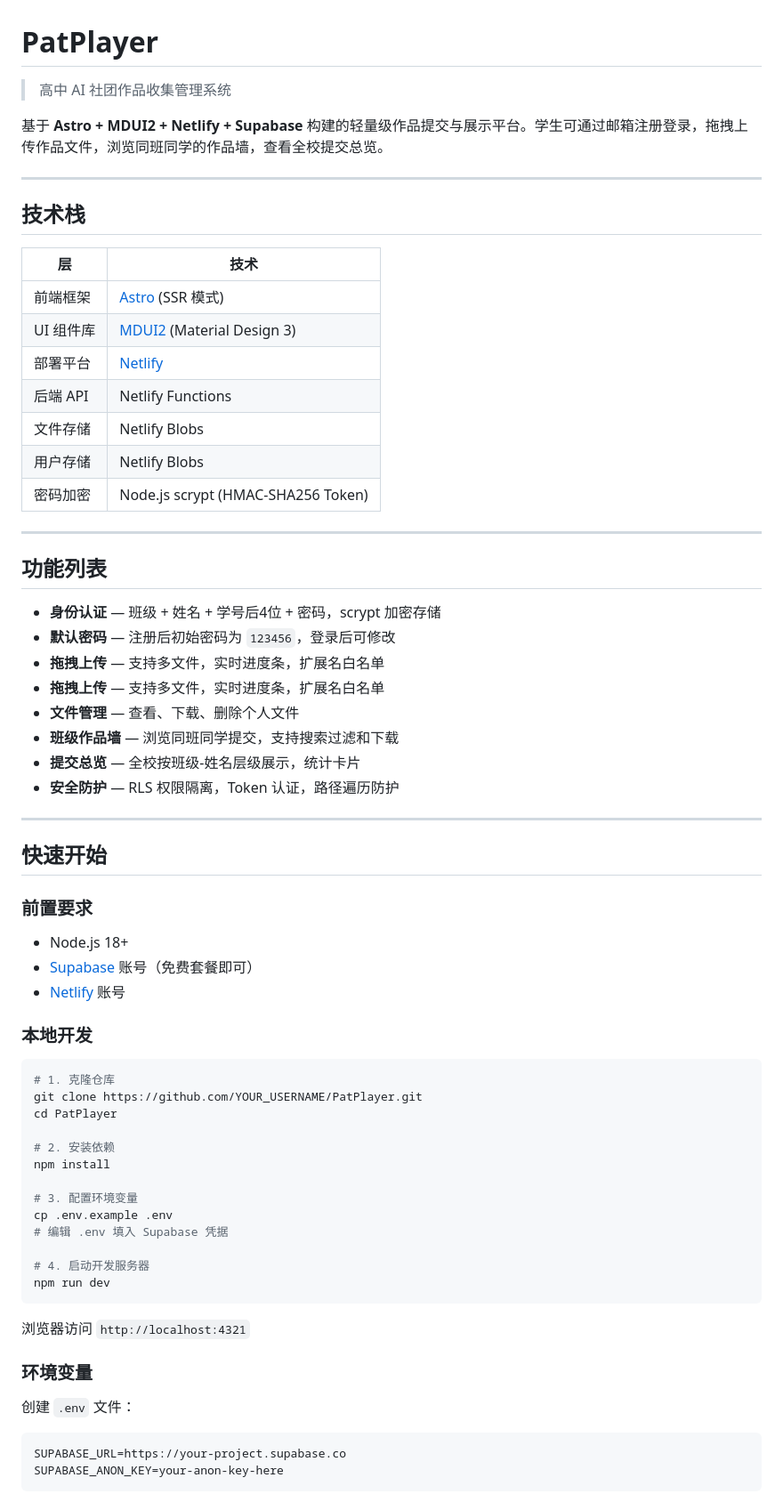
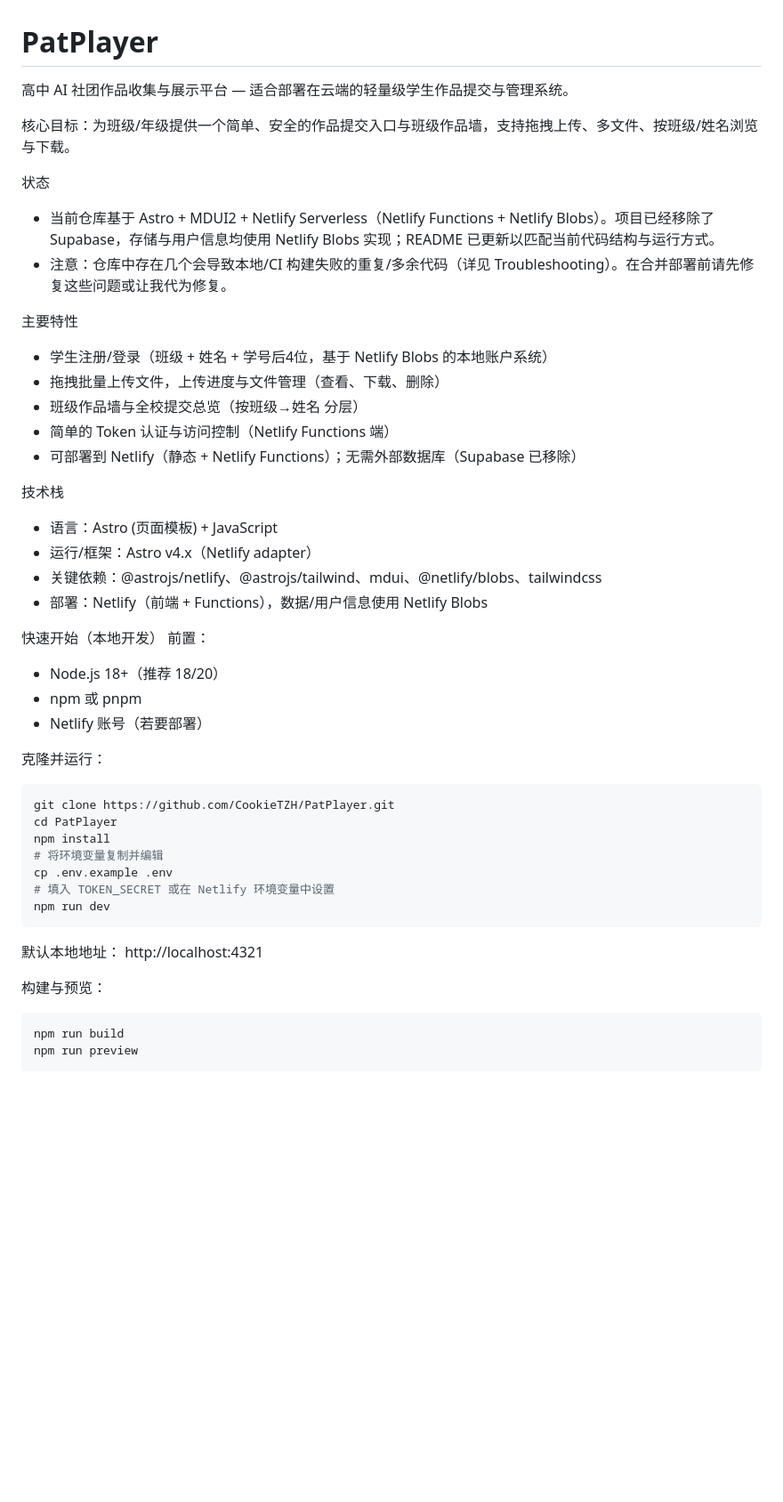
Before and after one commit to Dc-D666/pat-collector, a Markdown page: README.md, the part around one of its changes. Shown at 89% size. Rendered like a GitHub page; blank space fills up the shorter version.

Commit message:
docs: update README to reflect Netlify Blobs usage and remove Supabase references

````diff
--- a/README.md
+++ b/README.md
@@ -1,72 +1,48 @@
 # PatPlayer
 
-> 高中 AI 社团作品收集管理系统
+高中 AI 社团作品收集与展示平台 — 适合部署在云端的轻量级学生作品提交与管理系统。
 
-基于 **Astro + MDUI2 + Netlify + Supabase** 构建的轻量级作品提交与展示平台。学生可通过邮箱注册登录，拖拽上传作品文件，浏览同班同学的作品墙，查看全校提交总览。
+核心目标：为班级/年级提供一个简单、安全的作品提交入口与班级作品墙，支持拖拽上传、多文件、按班级/姓名浏览与下载。
 
----
+状态
+- 当前仓库基于 Astro + MDUI2 + Netlify Serverless（Netlify Functions + Netlify Blobs）。项目已经移除了 Supabase，存储与用户信息均使用 Netlify Blobs 实现；README 已更新以匹配当前代码结构与运行方式。
+- 注意：仓库中存在几个会导致本地/CI 构建失败的重复/多余代码（详见 Troubleshooting）。在合并部署前请先修复这些问题或让我代为修复。
 
-## 技术栈
+主要特性
+- 学生注册/登录（班级 + 姓名 + 学号后4位，基于 Netlify Blobs 的本地账户系统）
+- 拖拽批量上传文件，上传进度与文件管理（查看、下载、删除）
+- 班级作品墙与全校提交总览（按班级→姓名 分层）
+- 简单的 Token 认证与访问控制（Netlify Functions 端）
+- 可部署到 Netlify（静态 + Netlify Functions）；无需外部数据库（Supabase 已移除）
 
-| 层 | 技术 |
-|---|------|
-| 前端框架 | [Astro](https://astro.build/) (SSR 模式) |
-| UI 组件库 | [MDUI2](https://www.mdui.org/) (Material Design 3) |
-| 部署平台 | [Netlify](https://netlify.com) |
-| 后端 API | Netlify Functions |
-| 文件存储 | Netlify Blobs |
-| 用户存储 | Netlify Blobs |
-| 密码加密 | Node.js scrypt (HMAC-SHA256 Token) |
+技术栈
+- 语言：Astro (页面模板) + JavaScript
+- 运行/框架：Astro v4.x（Netlify adapter）
+- 关键依赖：@astrojs/netlify、@astrojs/tailwind、mdui、@netlify/blobs、tailwindcss
+- 部署：Netlify（前端 + Functions），数据/用户信息使用 Netlify Blobs
 
----
+快速开始（本地开发）
+前置：
+- Node.js 18+（推荐 18/20）
+- npm 或 pnpm
+- Netlify 账号（若要部署）
 
-## 功能列表
-
-- **身份认证** — 班级 + 姓名 + 学号后4位 + 密码，scrypt 加密存储
-- **默认密码** — 注册后初始密码为 `123456`，登录后可修改
-- **拖拽上传** — 支持多文件，实时进度条，扩展名白名单
-- **拖拽上传** — 支持多文件，实时进度条，扩展名白名单
-- **文件管理** — 查看、下载、删除个人文件
-- **班级作品墙** — 浏览同班同学提交，支持搜索过滤和下载
-- **提交总览** — 全校按班级-姓名层级展示，统计卡片
-- **安全防护** — RLS 权限隔离，Token 认证，路径遍历防护
-
----
-
-## 快速开始
-
-### 前置要求
-
-- Node.js 18+
-- [Supabase](https://supabase.com) 账号（免费套餐即可）
-- [Netlify](https://netlify.com) 账号
-
-### 本地开发
-
+克隆并运行：
 ```bash
-# 1. 克隆仓库
-git clone https://github.com/YOUR_USERNAME/PatPlayer.git
+git clone https://github.com/CookieTZH/PatPlayer.git
 cd PatPlayer
-
-# 2. 安装依赖
 npm install
-
-# 3. 配置环境变量
+# 将环境变量复制并编辑
 cp .env.example .env
-# 编辑 .env 填入 Supabase 凭据
-
-# 4. 启动开发服务器
+# 填入 TOKEN_SECRET 或在 Netlify 环境变量中设置
 npm run dev
 ```
 
-浏览器访问 `http://localhost:4321`
+默认本地地址： http://localhost:4321
 
-### 环境变量
-
-创建 `.env` 文件：
-
-```env
-SUPABASE_URL=https://your-project.supabase.co
-SUPABASE_ANON_KEY=your-anon-key-here
+构建与预览：
+```bash
+npm run build
+npm run preview
 ```
 
````
Also changed, not shown: other parts of README.md (+44 -61 lines).
